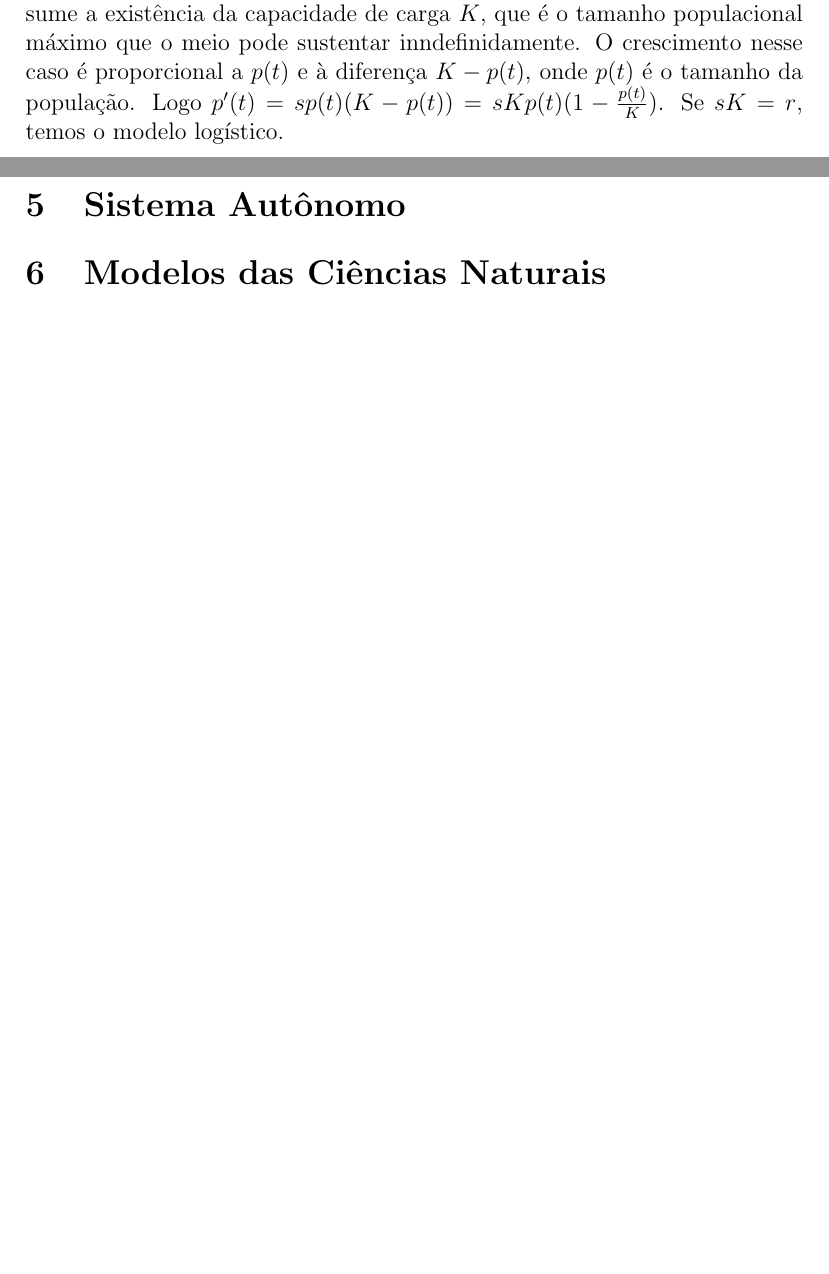
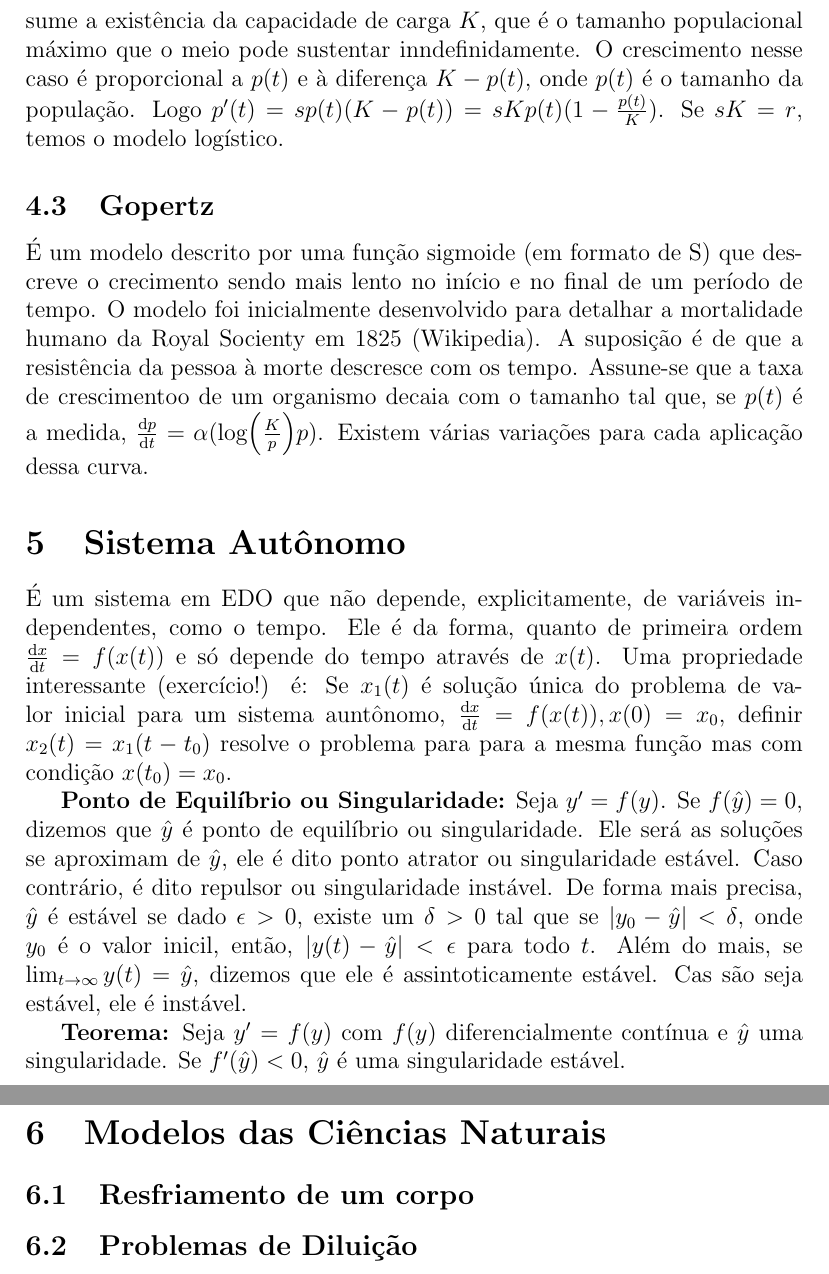
Before and after one commit to lucasmoschen/ta-sessions, a LaTeX paper (Ordinary_Differential_Equations/contents.tex): two parts of pages 3 and 4 of 4 before the commit and two parts of pages 4 and 5 of 5 after it, joined at a grey line, cut so that both start at the same text, the shorter picture padded with empty space. Compiled offline with pdfLaTeX.

Commit message:
Added Gopertz model and definition more precise about equilibrium

```diff
--- a/Ordinary_Differential_Equations/contents.tex
+++ b/Ordinary_Differential_Equations/contents.tex
@@ -98,8 +98,45 @@ $p(t)$ e à diferença $K - p(t)$, onde $p(t)$ é o tamanho da população.
 Logo $p'(t) = sp(t)(K - p(t)) = sKp(t)(1 - \frac{p(t)}{K})$. Se $sK = r$,
 temos o modelo logístico.
 
+\subsection{Gopertz}
+
+É um modelo descrito por uma função sigmoide (em formato de S) que descreve o
+crecimento sendo mais lento no início e no final de um período de tempo. O
+modelo foi inicialmente desenvolvido para detalhar a mortalidade humano da
+Royal Socienty em 1825 (Wikipedia). A suposição é de que a resistência da pessoa à morte
+descresce com os tempo. Assune-se que a taxa de crescimentoo de um organismo
+decaia com o tamanho tal que, se $p(t)$ é a medida, $\dv{p}{t} =
+\alpha(\log(\frac{K}{p})p)$. Existem várias variações para cada aplicação
+dessa curva.
+
 \section{Sistema Autônomo}
+
+É um sistema em EDO que não depende, explicitamente, de variáveis
+independentes, como o tempo. Ele é da forma, quanto de primeira ordem
+$\dv{x}{t} = f(x(t))$ e só depende do tempo através de $x(t)$. Uma propriedade
+interessante (exercício!) é: Se $x_1(t)$ é solução única do problema de valor
+inicial para um sistema auntônomo, $\dv{x}{t} = f(x(t)), x(0) = x_0$,
+definir $x_2(t) = x_1(t - t_0)$ resolve o problema para para a mesma função
+mas com condição $x(t_0) = x_0$.
+
+\textbf{Ponto de Equilíbrio ou Singularidade:} Seja $y' = f(y)$. Se
+$f(\hat{y}) = 0$, dizemos que $\hat{y}$ é ponto de equilíbrio ou
+singularidade. Ele será as soluções se aproximam de $\hat{y}$, ele é dito
+ponto atrator ou singularidade estável. Caso contrário, é dito repulsor ou
+singularidade instável. De forma mais precisa, $\hat{y}$ é estável se dado
+$\epsilon > 0$, existe um $\delta > 0$ tal que se $|y_0 - \hat{y}| < \delta$,
+onde $y_0$ é o valor inicil, então, $|y(t) - \hat{y}| < \epsilon$ para todo
+$t$. Além do mais, se $\lim_{t \to \infty} y(t) = \hat{y}$, dizemos que ele é
+assintoticamente estável. Cas são seja estável, ele é instável.
+
+\textbf{Teorema:} Seja $y' = f(y)$ com $f(y)$ diferencialmente contínua e
+$\hat{y}$ uma singularidade. Se $f'(\hat{y}) < 0$, $\hat{y}$ é uma
+singularidade estável.
 
 \section{Modelos das Ciências Naturais}
 
+\subsection{Resfriamento de um corpo}
+
+\subsection{Problemas de Diluição}
+
 \end{document}
```
Also changed, not shown: Ordinary_Differential_Equations/contents.pdf.
